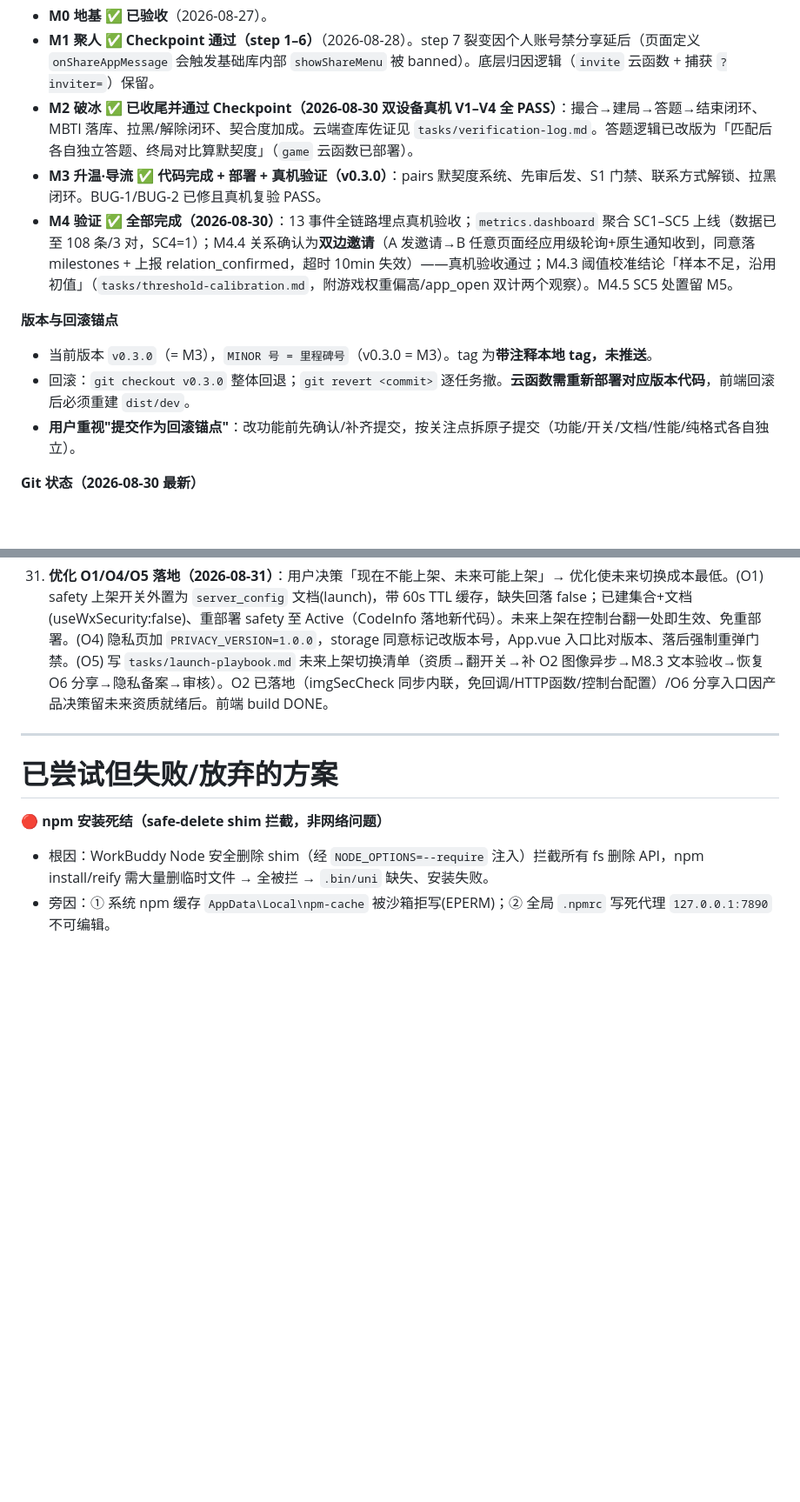
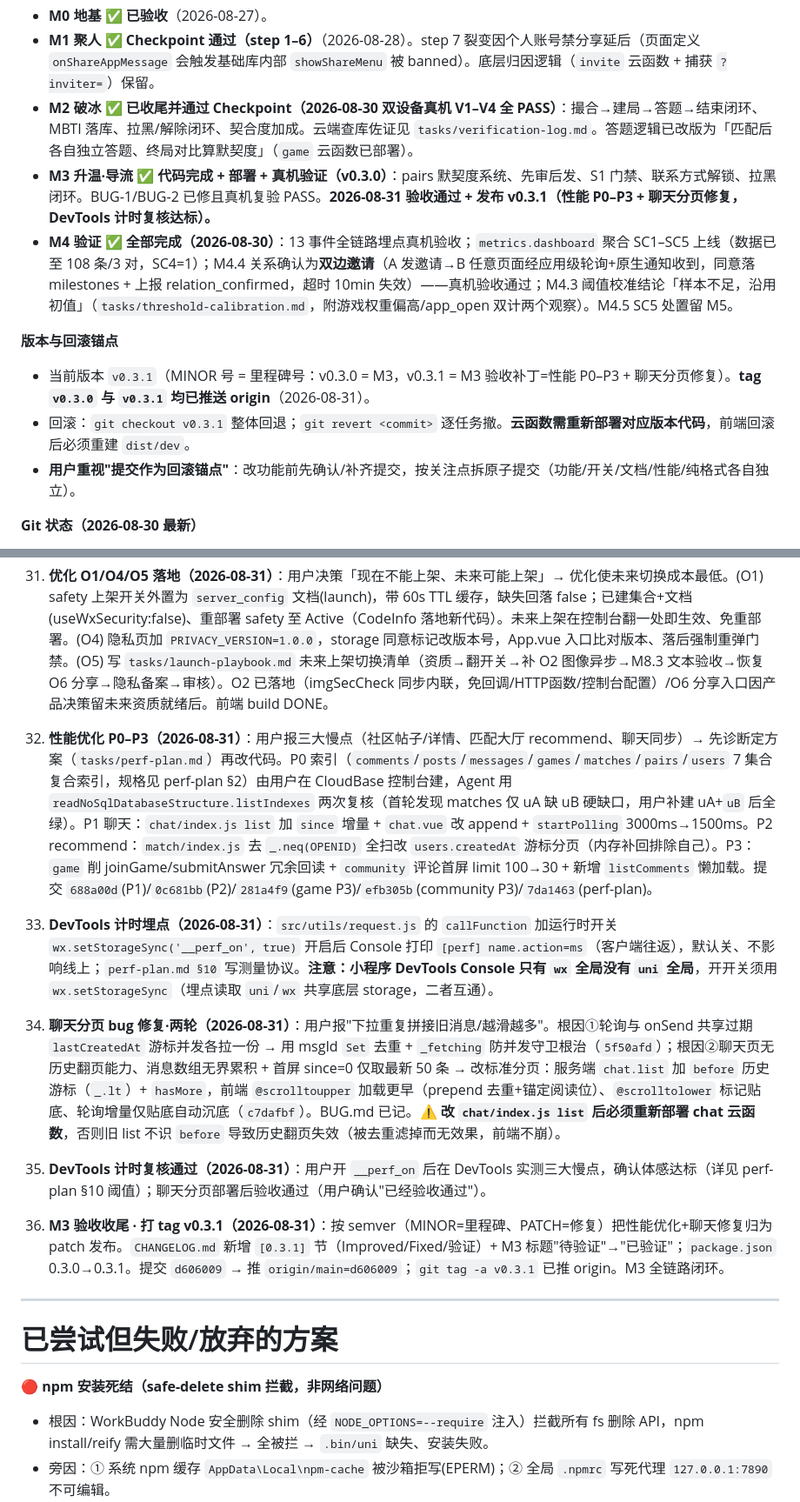
Before and after one commit to Tea-Codeman/love_app, a Markdown page: HANDOFF.md, 2 parts joined by grey strips. Shown at 87% size. GitHub-like rendering; blank space fills up the shorter version.

```diff
--- a/HANDOFF.md
+++ b/HANDOFF.md
@@ -64,12 +64,12 @@
 - **M0 地基 ✅ 已验收**（2026-08-27）。
 - **M1 聚人 ✅ Checkpoint 通过（step 1–6）**（2026-08-28）。step 7 裂变因个人账号禁分享延后（页面定义 `onShareAppMessage` 会触发基础库内部 `showShareMenu` 被 banned）。底层归因逻辑（`invite` 云函数 + 捕获 `?inviter=`）保留。
 - **M2 破冰 ✅ 已收尾并通过 Checkpoint（2026-08-30 双设备真机 V1–V4 全 PASS）**：撮合→建局→答题→结束闭环、MBTI 落库、拉黑/解除闭环、契合度加成。云端查库佐证见 `tasks/verification-log.md`。答题逻辑已改版为「匹配后各自独立答题、终局对比算默契度」（`game` 云函数已部署）。
-- **M3 升温·导流 ✅ 代码完成 + 部署 + 真机验证（v0.3.0）**：pairs 默契度系统、先审后发、S1 门禁、联系方式解锁、拉黑闭环。BUG-1/BUG-2 已修且真机复验 PASS。
+- **M3 升温·导流 ✅ 代码完成 + 部署 + 真机验证（v0.3.0）**：pairs 默契度系统、先审后发、S1 门禁、联系方式解锁、拉黑闭环。BUG-1/BUG-2 已修且真机复验 PASS。**2026-08-31 验收通过 + 发布 v0.3.1（性能 P0–P3 + 聊天分页修复，DevTools 计时复核达标）。**
 - **M4 验证 ✅ 全部完成（2026-08-30）**：13 事件全链路埋点真机验收；`metrics.dashboard` 聚合 SC1–SC5 上线（数据已至 108 条/3 对，SC4=1）；M4.4 关系确认为**双边邀请**（A 发邀请→B 任意页面经应用级轮询+原生通知收到，同意落 milestones + 上报 relation_confirmed，超时 10min 失效）——真机验收通过；M4.3 阈值校准结论「样本不足，沿用初值」（`tasks/threshold-calibration.md`，附游戏权重偏高/app_open 双计两个观察）。M4.5 SC5 处置留 M5。
 
 **版本与回滚锚点**
-- 当前版本 `v0.3.0`（= M3），`MINOR 号 = 里程碑号`（v0.3.0 = M3）。tag 为**带注释本地 tag，未推送**。
-- 回滚：`git checkout v0.3.0` 整体回退；`git revert <commit>` 逐任务撤。**云函数需重新部署对应版本代码**，前端回滚后必须重建 `dist/dev`。
+- 当前版本 `v0.3.1`（MINOR 号 = 里程碑号：v0.3.0 = M3，v0.3.1 = M3 验收补丁=性能 P0–P3 + 聊天分页修复）。**tag `v0.3.0` 与 `v0.3.1` 均已推送 origin**（2026-08-31）。
+- 回滚：`git checkout v0.3.1` 整体回退；`git revert <commit>` 逐任务撤。**云函数需重新部署对应版本代码**，前端回滚后必须重建 `dist/dev`。
 - **用户重视"提交作为回滚锚点"**：改功能前先确认/补齐提交，按关注点拆原子提交（功能/开关/文档/性能/纯格式各自独立）。
 
 **Git 状态（2026-08-30 最新）**
@@ -178,6 +178,12 @@
 
 31. **优化 O1/O4/O5 落地（2026-08-31）**：用户决策「现在不能上架、未来可能上架」→ 优化使未来切换成本最低。(O1) safety 上架开关外置为 `server_config` 文档(launch)，带 60s TTL 缓存，缺失回落 false；已建集合+文档(useWxSecurity:false)、重部署 safety 至 Active（CodeInfo 落地新代码）。未来上架在控制台翻一处即生效、免重部署。(O4) 隐私页加 `PRIVACY_VERSION=1.0.0`，storage 同意标记改版本号，App.vue 入口比对版本、落后强制重弹门禁。(O5) 写 `tasks/launch-playbook.md` 未来上架切换清单（资质→翻开关→补 O2 图像异步→M8.3 文本验收→恢复 O6 分享→隐私备案→审核）。O2 已落地（imgSecCheck 同步内联，免回调/HTTP函数/控制台配置）/O6 分享入口因产品决策留未来资质就绪后。前端 build DONE。
 
+32. **性能优化 P0–P3（2026-08-31）**：用户报三大慢点（社区帖子/详情、匹配大厅 recommend、聊天同步）→ 先诊断定方案（`tasks/perf-plan.md`）再改代码。P0 索引（`comments`/`posts`/`messages`/`games`/`matches`/`pairs`/`users` 7 集合复合索引，规格见 perf-plan §2）由用户在 CloudBase 控制台建，Agent 用 `readNoSqlDatabaseStructure.listIndexes` 两次复核（首轮发现 matches 仅 uA 缺 uB 硬缺口，用户补建 uA+`uB` 后全绿）。P1 聊天：`chat/index.js list` 加 `since` 增量 + `chat.vue` 改 append + `startPolling` 3000ms→1500ms。P2 recommend：`match/index.js` 去 `_.neq(OPENID)` 全扫改 `users.createdAt` 游标分页（内存补回排除自己）。P3：`game` 削 joinGame/submitAnswer 冗余回读 + `community` 评论首屏 limit 100→30 + 新增 `listComments` 懒加载。提交 `688a00d`(P1)/`0c681bb`(P2)/`281a4f9`(game P3)/`efb305b`(community P3)/`7da1463`(perf-plan)。
+33. **DevTools 计时埋点（2026-08-31）**：`src/utils/request.js` 的 `callFunction` 加运行时开关 `wx.setStorageSync('__perf_on', true)` 开启后 Console 打印 `[perf] name.action=ms`（客户端往返），默认关、不影响线上；`perf-plan.md §10` 写测量协议。**注意：小程序 DevTools Console 只有 `wx` 全局没有 `uni` 全局**，开开关须用 `wx.setStorageSync`（埋点读取 `uni`/`wx` 共享底层 storage，二者互通）。
+34. **聊天分页 bug 修复·两轮（2026-08-31）**：用户报"下拉重复拼接旧消息/越滑越多"。根因①轮询与 onSend 共享过期 `lastCreatedAt` 游标并发各拉一份 → 用 msgId `Set` 去重 + `_fetching` 防并发守卫根治（`5f50afd`）；根因②聊天页无历史翻页能力、消息数组无界累积 + 首屏 since=0 仅取最新 50 条 → 改标准分页：服务端 `chat.list` 加 `before` 历史游标（`_.lt`）+ `hasMore`，前端 `@scrolltoupper` 加载更早（prepend 去重+锚定阅读位）、`@scrolltolower` 标记贴底、轮询增量仅贴底自动沉底（`c7dafbf`）。BUG.md 已记。**⚠️ 改 `chat/index.js list` 后必须重新部署 chat 云函数**，否则旧 list 不识 `before` 导致历史翻页失效（被去重滤掉而无效果，前端不崩）。
+35. **DevTools 计时复核通过（2026-08-31）**：用户开 `__perf_on` 后在 DevTools 实测三大慢点，确认体感达标（详见 perf-plan §10 阈值）；聊天分页部署后验收通过（用户确认"已经验收通过"）。
+36. **M3 验收收尾 · 打 tag v0.3.1（2026-08-31）**：按 semver（MINOR=里程碑、PATCH=修复）把性能优化+聊天修复归为 patch 发布。`CHANGELOG.md` 新增 `[0.3.1]` 节（Improved/Fixed/验证）+ M3 标题"待验证"→"已验证"；`package.json` 0.3.0→0.3.1。提交 `d606009` → 推 `origin/main=d606009`；`git tag -a v0.3.1` 已推 origin。M3 全链路闭环。
+
 ---
 
 # 已尝试但失败/放弃的方案
```
Also changed, not shown: other parts of HANDOFF.md (+7 -3 lines).
